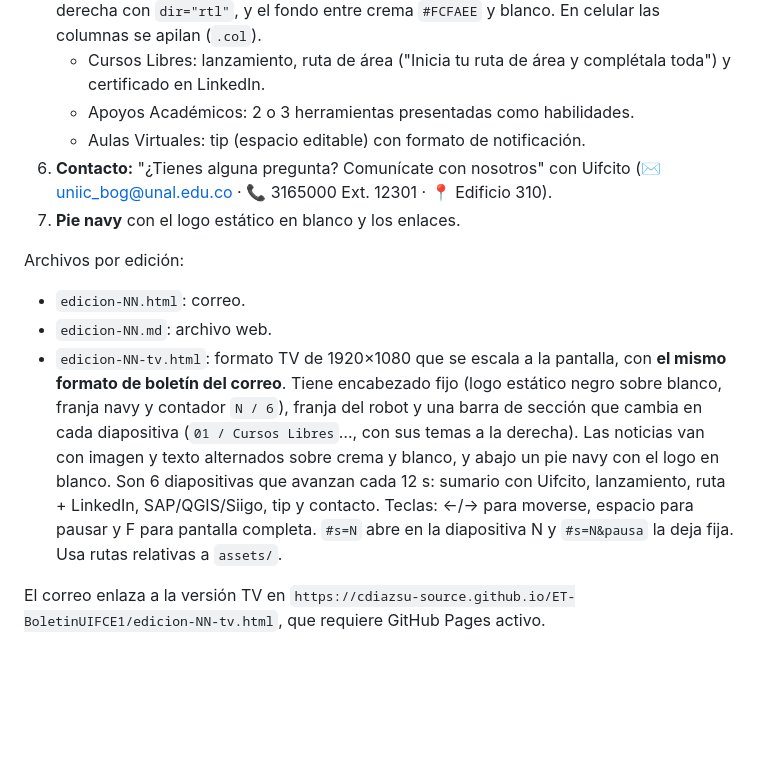
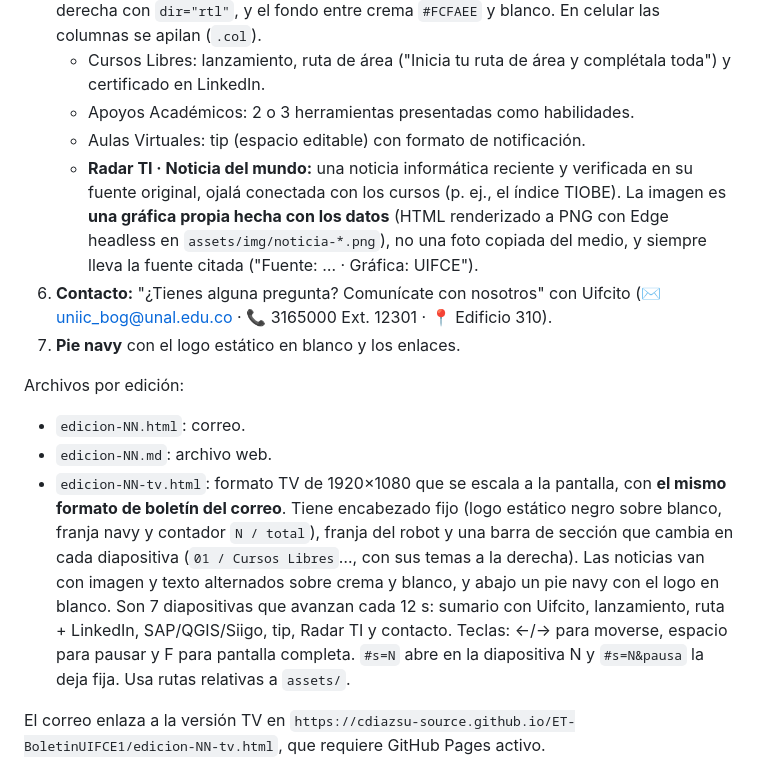
Before and after one commit to cdiazsu-source/ET-BoletinUIFCE1, a Markdown page: CLAUDE.md, the part around the change. GitHub-like rendering; blank space fills up the shorter version.

```diff
--- a/CLAUDE.md
+++ b/CLAUDE.md
@@ -25,13 +25,14 @@ Formato de **boletín institucional** (cercano al Boletín SIUN de la UNAL, sin
    - Cursos Libres: lanzamiento, ruta de área ("Inicia tu ruta de área y complétala toda") y certificado en LinkedIn.
    - Apoyos Académicos: 2 o 3 herramientas presentadas como habilidades.
    - Aulas Virtuales: tip (espacio editable) con formato de notificación.
+   - **Radar TI · Noticia del mundo:** una noticia informática reciente y verificada en su fuente original, ojalá conectada con los cursos (p. ej., el índice TIOBE). La imagen es **una gráfica propia hecha con los datos** (HTML renderizado a PNG con Edge headless en `assets/img/noticia-*.png`), no una foto copiada del medio, y siempre lleva la fuente citada ("Fuente: … · Gráfica: UIFCE").
 6. **Contacto:** "¿Tienes alguna pregunta? Comunícate con nosotros" con Uifcito (✉️ uniic_bog@unal.edu.co · 📞 3165000 Ext. 12301 · 📍 Edificio 310).
 7. **Pie navy** con el logo estático en blanco y los enlaces.
 
 Archivos por edición:
 - `edicion-NN.html`: correo.
 - `edicion-NN.md`: archivo web.
-- `edicion-NN-tv.html`: formato TV de 1920×1080 que se escala a la pantalla, con **el mismo formato de boletín del correo**. Tiene encabezado fijo (logo estático negro sobre blanco, franja navy y contador `N / 6`), franja del robot y una barra de sección que cambia en cada diapositiva (`01 / Cursos Libres`…, con sus temas a la derecha). Las noticias van con imagen y texto alternados sobre crema y blanco, y abajo un pie navy con el logo en blanco. Son 6 diapositivas que avanzan cada 12 s: sumario con Uifcito, lanzamiento, ruta + LinkedIn, SAP/QGIS/Siigo, tip y contacto. Teclas: ←/→ para moverse, espacio para pausar y F para pantalla completa. `#s=N` abre en la diapositiva N y `#s=N&pausa` la deja fija. Usa rutas relativas a `assets/`.
+- `edicion-NN-tv.html`: formato TV de 1920×1080 que se escala a la pantalla, con **el mismo formato de boletín del correo**. Tiene encabezado fijo (logo estático negro sobre blanco, franja navy y contador `N / total`), franja del robot y una barra de sección que cambia en cada diapositiva (`01 / Cursos Libres`…, con sus temas a la derecha). Las noticias van con imagen y texto alternados sobre crema y blanco, y abajo un pie navy con el logo en blanco. Son 7 diapositivas que avanzan cada 12 s: sumario con Uifcito, lanzamiento, ruta + LinkedIn, SAP/QGIS/Siigo, tip, Radar TI y contacto. Teclas: ←/→ para moverse, espacio para pausar y F para pantalla completa. `#s=N` abre en la diapositiva N y `#s=N&pausa` la deja fija. Usa rutas relativas a `assets/`.
 
 El correo enlaza a la versión TV en `https://cdiazsu-source.github.io/ET-BoletinUIFCE1/edicion-NN-tv.html`, que requiere GitHub Pages activo.
 
```
Also changed, not shown: edicion-01.md (+15 -1 lines), assets/img/noticia-tiobe-nov-2026.png (added), 2 other files.
